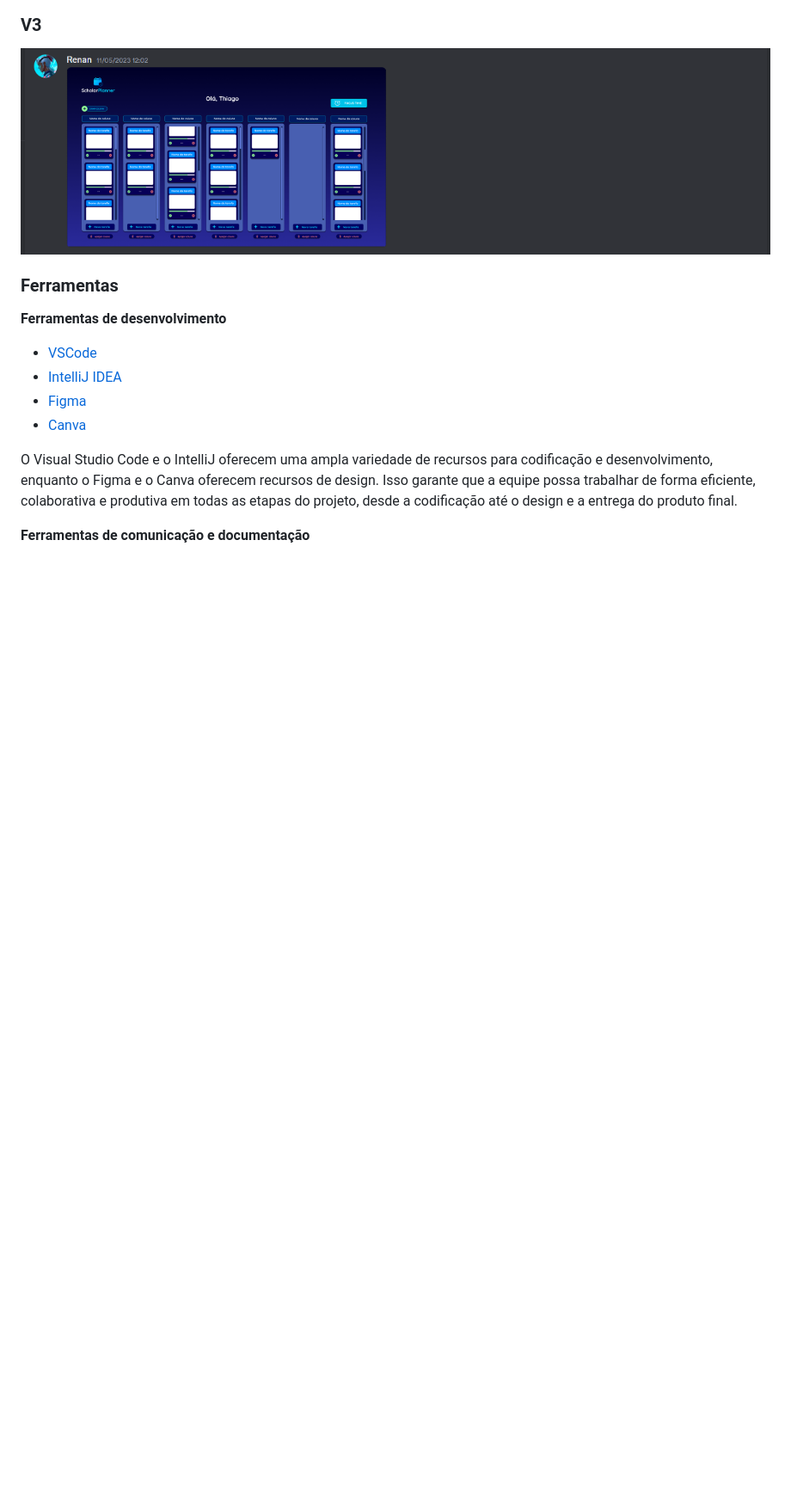
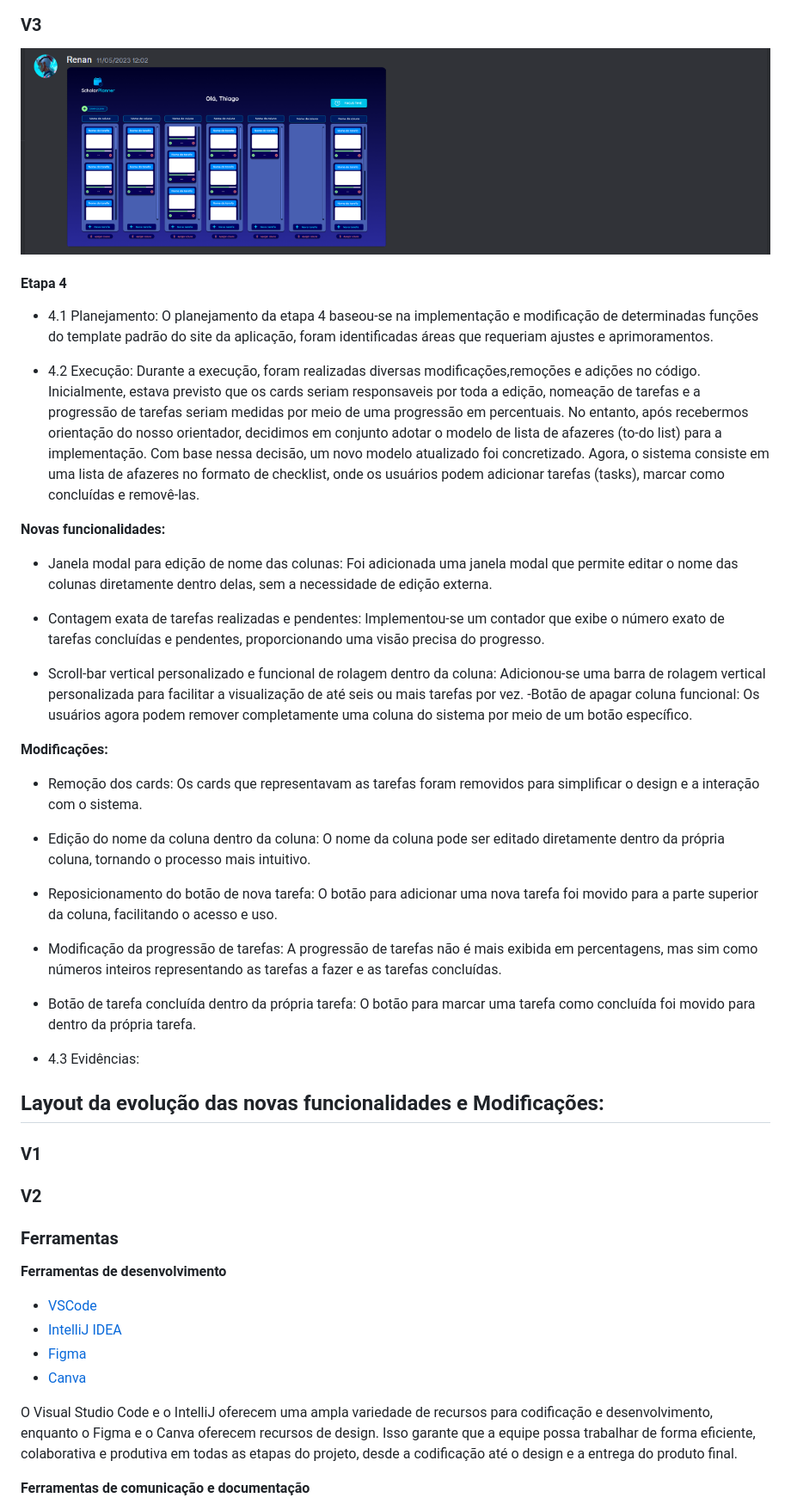
Before and after one commit to ICEI-PUC-Minas-PMV-ADS/pmv-ads-2023-1-e1-proj-web-t12-Scholar-Planner, a Markdown page: docs/03-Metodologia.md, the part around one of its changes. Shown at 86% size. Drawn GitHub-style; blank space fills up the shorter version.

Commit message:
docs: adiciona planejamento, execução e evidências da etapa 4

```diff
--- a/docs/03-Metodologia.md
+++ b/docs/03-Metodologia.md
@@ -115,6 +115,38 @@ Discuta como a configuração do projeto foi feita na ferramenta de versionament
   ### V3
 
  <img src="img/img_homev3.png">
+
+ #### Etapa 4
+- 4.1 Planejamento: O planejamento da etapa 4 baseou-se na implementação e modificação de determinadas funções do template padrão do site da aplicação, foram identificadas áreas que requeriam ajustes e aprimoramentos.
+
+- 4.2 Execução: Durante a execução, foram realizadas diversas modificações,remoções e adições no código. Inicialmente, estava previsto que os cards seriam responsaveis por toda a edição, nomeação de tarefas e a progressão de tarefas seriam medidas por meio de uma progressão em percentuais. No entanto, após recebermos orientação do nosso orientador, decidimos em conjunto adotar o modelo de lista de afazeres (to-do list) para a implementação. Com base nessa decisão, um novo modelo atualizado foi concretizado. Agora, o sistema consiste em uma lista de afazeres no formato de checklist, onde os usuários podem adicionar tarefas (tasks), marcar como concluídas e removê-las.
+
+**Novas funcionalidades:**
+- Janela modal para edição de nome das colunas: Foi adicionada uma janela modal que permite editar o nome das colunas diretamente dentro delas, sem a necessidade de edição externa.
+
+- Contagem exata de tarefas realizadas e pendentes: Implementou-se um contador que exibe o número exato de tarefas concluídas e pendentes, proporcionando uma visão precisa do progresso.
+
+- Scroll-bar vertical personalizado e funcional de rolagem dentro da coluna: Adicionou-se uma barra de rolagem vertical personalizada para facilitar a visualização de até seis ou mais tarefas por vez. -Botão de apagar coluna funcional: Os usuários agora podem remover completamente uma coluna do sistema por meio de um botão específico.
+
+**Modificações:**
+
+- Remoção dos cards: Os cards que representavam as tarefas foram removidos para simplificar o design e a interação com o sistema.
+
+- Edição do nome da coluna dentro da coluna: O nome da coluna pode ser editado diretamente dentro da própria coluna, tornando o processo mais intuitivo.
+
+- Reposicionamento do botão de nova tarefa: O botão para adicionar uma nova tarefa foi movido para a parte superior da coluna, facilitando o acesso e uso.
+
+- Modificação da progressão de tarefas: A progressão de tarefas não é mais exibida em percentagens, mas sim como números inteiros representando as tarefas a fazer e as tarefas concluídas.
+- Botão de tarefa concluída dentro da própria tarefa: O botão para marcar uma tarefa como concluída foi movido para dentro da própria tarefa.
+
+
+-  4.3 Evidências:
+
+## Layout da evolução das novas funcionalidades e Modificações:
+
+### V1
+
+### V2
 
 ### Ferramentas
 
```
Also changed, not shown: other parts of docs/03-Metodologia.md (+7 -7 lines).
